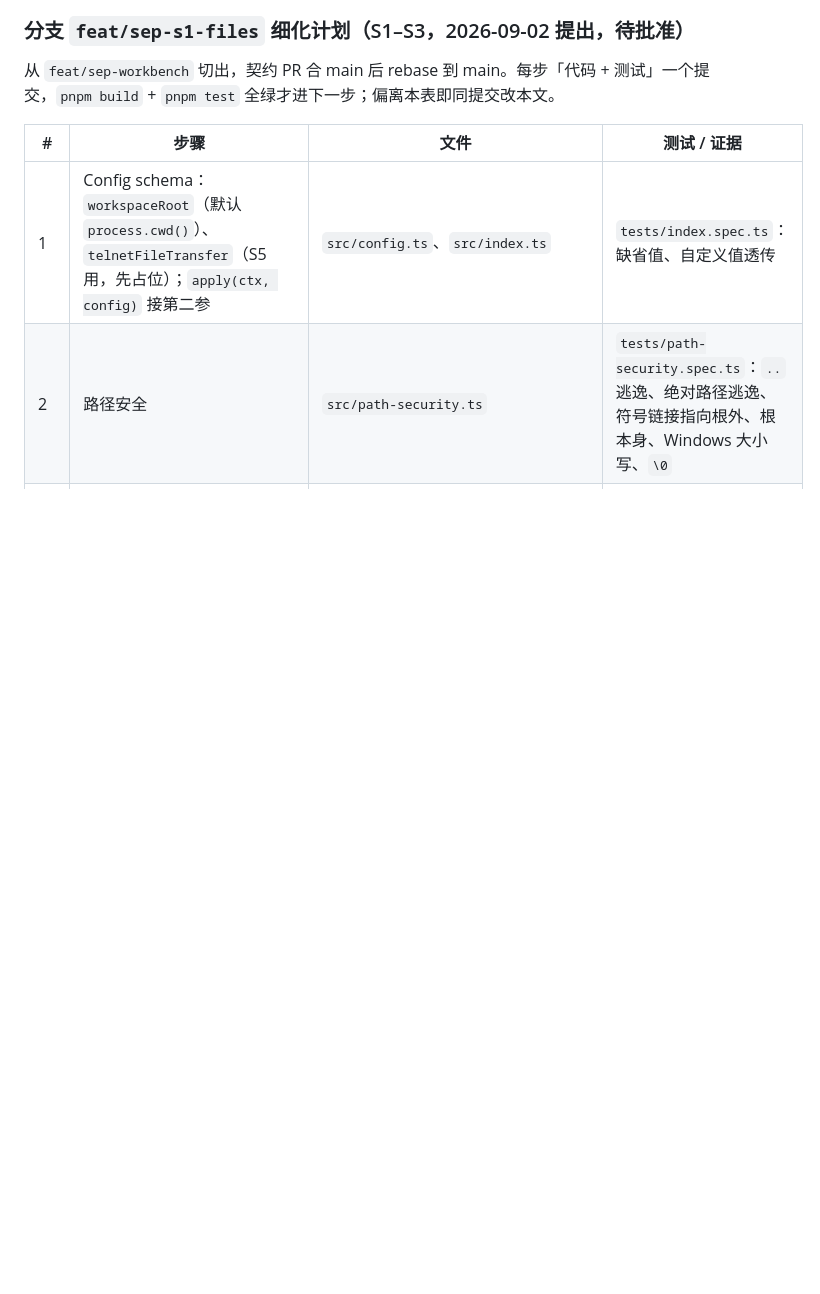
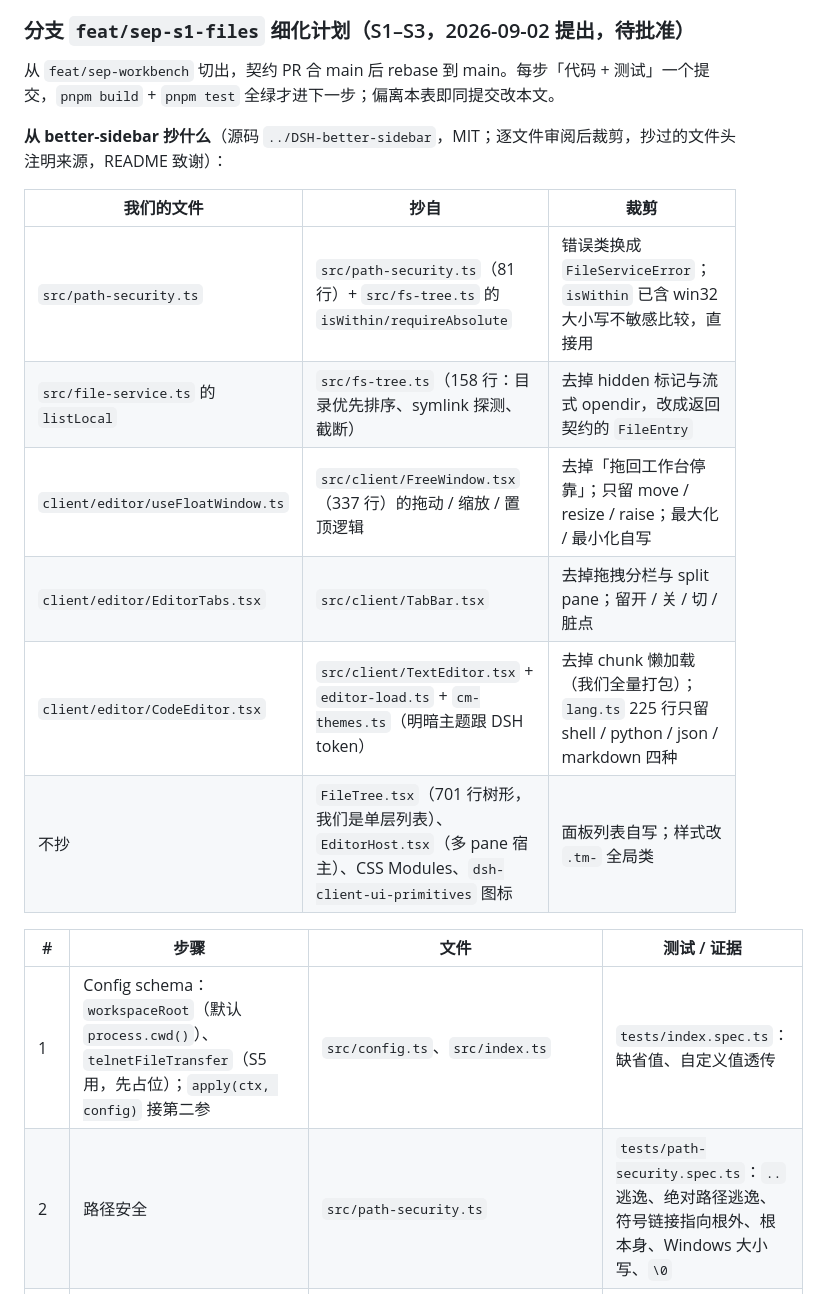
Before and after one commit to peng7peng/dsh-terminal-manager, a Markdown page: plan.md, the part around the change. Rendered like a GitHub page; blank space fills up the shorter version.

Commit message:
docs: 计划补充 better-sidebar 抄用对照表（源码 ../DSH-better-sidebar，MIT）

```diff
--- a/plan.md
+++ b/plan.md
@@ -146,6 +146,17 @@ M0 脚手架与垂直切片 ✅ ｜ M1 方案 + GUI 选型 ✅ ｜ M2 连接核
 
 从 `feat/sep-workbench` 切出，契约 PR 合 main 后 rebase 到 main。每步「代码 + 测试」一个提交，`pnpm build` + `pnpm test` 全绿才进下一步；偏离本表即同提交改本文。
 
+**从 better-sidebar 抄什么**（源码 `../DSH-better-sidebar`，MIT；逐文件审阅后裁剪，抄过的文件头注明来源，README 致谢）：
+
+| 我们的文件 | 抄自 | 裁剪 |
+|---|---|---|
+| `src/path-security.ts` | `src/path-security.ts`（81 行）+ `src/fs-tree.ts` 的 `isWithin/requireAbsolute` | 错误类换成 `FileServiceError`；`isWithin` 已含 win32 大小写不敏感比较，直接用 |
+| `src/file-service.ts` 的 `listLocal` | `src/fs-tree.ts`（158 行：目录优先排序、symlink 探测、截断） | 去掉 hidden 标记与流式 opendir，改成返回契约的 `FileEntry` |
+| `client/editor/useFloatWindow.ts` | `src/client/FreeWindow.tsx`（337 行）的拖动 / 缩放 / 置顶逻辑 | 去掉「拖回工作台停靠」；只留 move / resize / raise；最大化 / 最小化自写 |
+| `client/editor/EditorTabs.tsx` | `src/client/TabBar.tsx` | 去掉拖拽分栏与 split pane；留开 / 关 / 切 / 脏点 |
+| `client/editor/CodeEditor.tsx` | `src/client/TextEditor.tsx` + `editor-load.ts` + `cm-themes.ts`（明暗主题跟 DSH token） | 去掉 chunk 懒加载（我们全量打包）；`lang.ts` 225 行只留 shell / python / json / markdown 四种 |
+| 不抄 | `FileTree.tsx`（701 行树形，我们是单层列表）、`EditorHost.tsx`（多 pane 宿主）、CSS Modules、`dsh-client-ui-primitives` 图标 | 面板列表自写；样式改 `.tm-` 全局类 |
+
 | # | 步骤 | 文件 | 测试 / 证据 |
 |---|---|---|---|
 | 1 | Config schema：`workspaceRoot`（默认 `process.cwd()`）、`telnetFileTransfer`（S5 用，先占位）；`apply(ctx, config)` 接第二参 | `src/config.ts`、`src/index.ts` | `tests/index.spec.ts`：缺省值、自定义值透传 |
```
Also changed, not shown: spec.md (+1 -1 lines).
